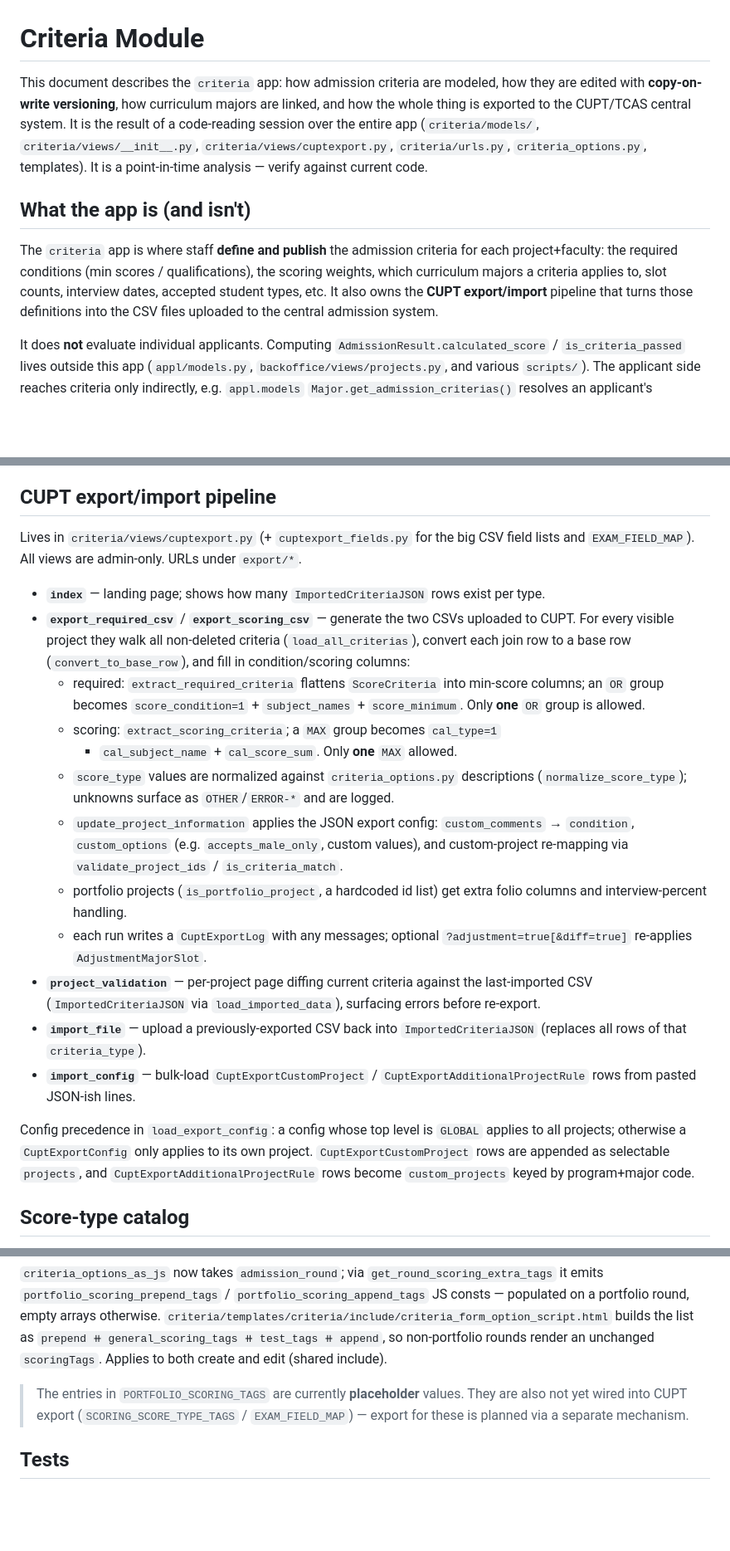
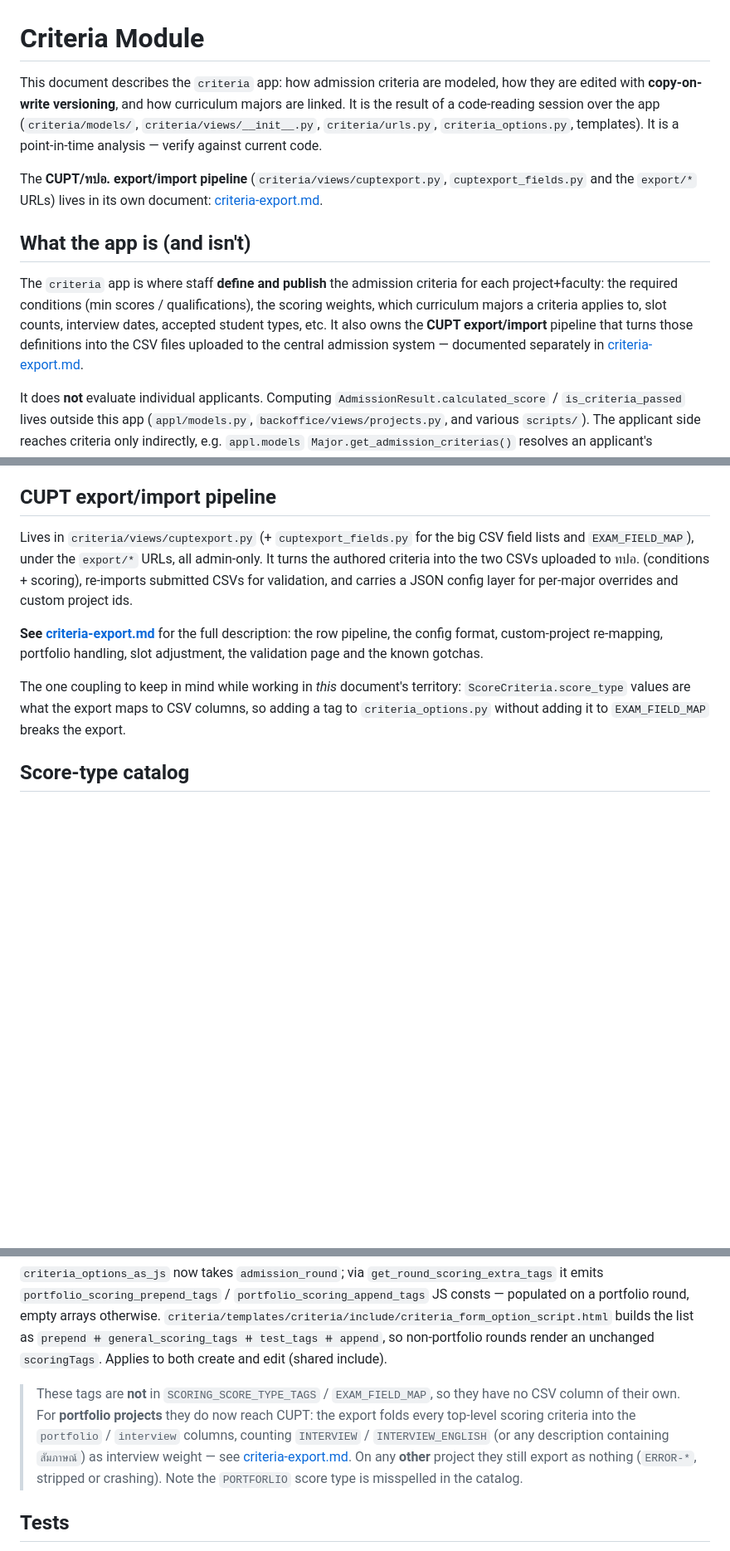
Before and after one commit to jittat/admapp, a Markdown page: docs/criteria.md, 3 parts joined by grey strips. Shown at 83% size. GitHub-like rendering; blank space fills up the shorter version.

```diff
--- a/docs/criteria.md
+++ b/docs/criteria.md
@@ -1,12 +1,15 @@
 # Criteria Module
 
 This document describes the `criteria` app: how admission criteria are
-modeled, how they are edited with **copy-on-write versioning**, how
-curriculum majors are linked, and how the whole thing is exported to the
-CUPT/TCAS central system. It is the result of a code-reading session over
-the entire app (`criteria/models/`, `criteria/views/__init__.py`,
-`criteria/views/cuptexport.py`, `criteria/urls.py`, `criteria_options.py`,
-templates). It is a point-in-time analysis — verify against current code.
+modeled, how they are edited with **copy-on-write versioning**, and how
+curriculum majors are linked. It is the result of a code-reading session
+over the app (`criteria/models/`, `criteria/views/__init__.py`,
+`criteria/urls.py`, `criteria_options.py`, templates). It is a
+point-in-time analysis — verify against current code.
+
+The **CUPT/ทปอ. export/import pipeline** (`criteria/views/cuptexport.py`,
+`cuptexport_fields.py` and the `export/*` URLs) lives in its own document:
+[criteria-export.md](criteria-export.md).
 
 ## What the app is (and isn't)
 
@@ -15,7 +18,8 @@ criteria for each project+faculty: the required conditions (min scores /
 qualifications), the scoring weights, which curriculum majors a criteria
 applies to, slot counts, interview dates, accepted student types, etc. It
 also owns the **CUPT export/import** pipeline that turns those definitions
-into the CSV files uploaded to the central admission system.
+into the CSV files uploaded to the central admission system — documented
+separately in [criteria-export.md](criteria-export.md).
 
 It does **not** evaluate individual applicants. Computing
 `AdmissionResult.calculated_score` / `is_criteria_passed` lives outside this
@@ -508,44 +508,19 @@ merges majors that end up with a single non-zero-slot criteria.
 ## CUPT export/import pipeline
 
 Lives in `criteria/views/cuptexport.py` (+ `cuptexport_fields.py` for the
-big CSV field lists and `EXAM_FIELD_MAP`). All views are admin-only.
-URLs under `export/*`.
+big CSV field lists and `EXAM_FIELD_MAP`), under the `export/*` URLs, all
+admin-only. It turns the authored criteria into the two CSVs uploaded to
+ทปอ. (conditions + scoring), re-imports submitted CSVs for validation, and
+carries a JSON config layer for per-major overrides and custom project ids.
 
-- **`index`** — landing page; shows how many `ImportedCriteriaJSON` rows
-  exist per type.
-- **`export_required_csv`** / **`export_scoring_csv`** — generate the two
-  CSVs uploaded to CUPT. For every visible project they walk all non-deleted
-  criteria (`load_all_criterias`), convert each join row to a base row
-  (`convert_to_base_row`), and fill in condition/scoring columns:
-  - required: `extract_required_criteria` flattens `ScoreCriteria` into
-    min-score columns; an `OR` group becomes `score_condition=1` +
-    `subject_names` + `score_minimum`. Only **one** `OR` group is allowed.
-  - scoring: `extract_scoring_criteria`; a `MAX` group becomes `cal_type=1`
-    + `cal_subject_name` + `cal_score_sum`. Only **one** `MAX` allowed.
-  - `score_type` values are normalized against `criteria_options.py`
-    descriptions (`normalize_score_type`); unknowns surface as
-    `OTHER`/`ERROR-*` and are logged.
-  - `update_project_information` applies the JSON export config:
-    `custom_comments` → `condition`, `custom_options` (e.g.
-    `accepts_male_only`, custom values), and custom-project re-mapping via
-    `validate_project_ids` / `is_criteria_match`.
-  - portfolio projects (`is_portfolio_project`, a hardcoded id list) get
-    extra folio columns and interview-percent handling.
-  - each run writes a `CuptExportLog` with any messages; optional
-    `?adjustment=true[&diff=true]` re-applies `AdjustmentMajorSlot`.
-- **`project_validation`** — per-project page diffing current criteria
-  against the last-imported CSV (`ImportedCriteriaJSON` via
-  `load_imported_data`), surfacing errors before re-export.
-- **`import_file`** — upload a previously-exported CSV back into
-  `ImportedCriteriaJSON` (replaces all rows of that `criteria_type`).
-- **`import_config`** — bulk-load `CuptExportCustomProject` /
-  `CuptExportAdditionalProjectRule` rows from pasted JSON-ish lines.
+**See [criteria-export.md](criteria-export.md)** for the full description:
+the row pipeline, the config format, custom-project re-mapping, portfolio
+handling, slot adjustment, the validation page and the known gotchas.
 
-Config precedence in `load_export_config`: a config whose top level is
-`GLOBAL` applies to all projects; otherwise a `CuptExportConfig` only
-applies to its own project. `CuptExportCustomProject` rows are appended as
-selectable `projects`, and `CuptExportAdditionalProjectRule` rows become
-`custom_projects` keyed by program+major code.
+The one coupling to keep in mind while working in *this* document's
+territory: `ScoreCriteria.score_type` values are what the export maps to
+CSV columns, so adding a tag to `criteria_options.py` without adding it to
+`EXAM_FIELD_MAP` breaks the export.
 
 ## Score-type catalog
 
@@ -578,10 +553,16 @@ builds the list as
 rounds render an unchanged `scoringTags`. Applies to both create and edit
 (shared include).
 
-> The entries in `PORTFOLIO_SCORING_TAGS` are currently **placeholder**
-> values. They are also not yet wired into CUPT export
-> (`SCORING_SCORE_TYPE_TAGS` / `EXAM_FIELD_MAP`) — export for these is planned
-> via a separate mechanism.
+> These tags are **not** in `SCORING_SCORE_TYPE_TAGS` / `EXAM_FIELD_MAP`, so
+> they have no CSV column of their own. For **portfolio projects** they do
+> now reach CUPT: the export folds every top-level scoring criteria into the
+> `portfolio` / `interview` columns, counting `INTERVIEW` /
+> `INTERVIEW_ENGLISH` (or any description containing `สัมภาษณ์`) as interview
+> weight — see
+> [criteria-export.md](criteria-export.md#the-portfolio--interview-split).
+> On any **other** project they still export as nothing (`ERROR-*`, stripped
+> or crashing). Note the `PORTFORLIO` score type is misspelled in the
+> catalog.
 
 ## Tests
 
```
Also changed, not shown: other parts of docs/criteria.md (+11 -10 lines), CLAUDE.md (+8 -2 lines), docs/criteria-export.md (added, +509 -0 lines).
